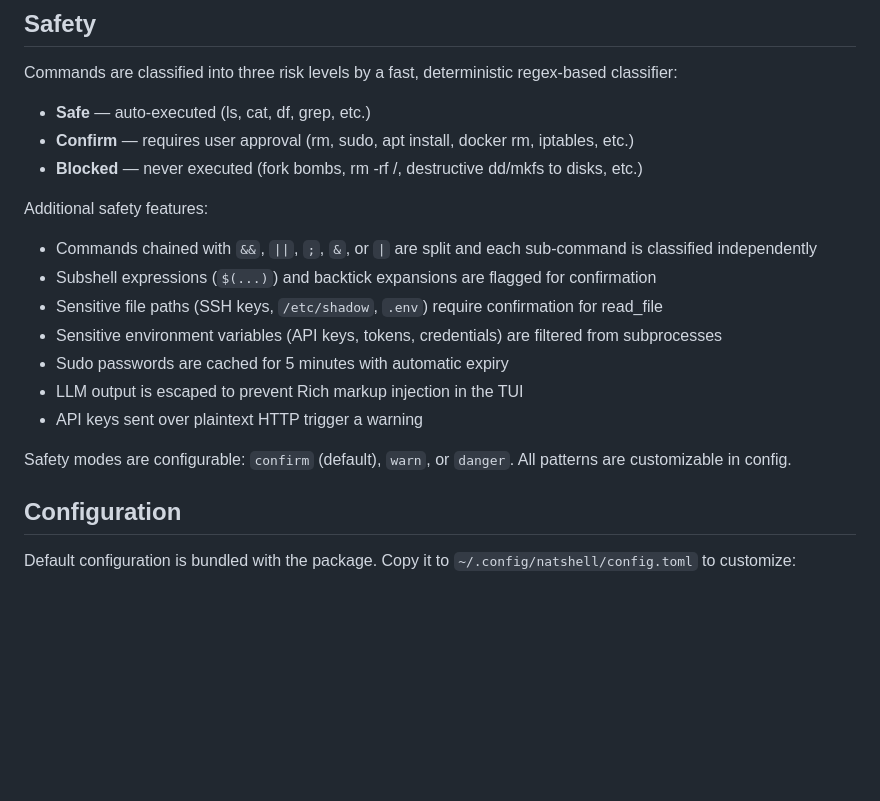
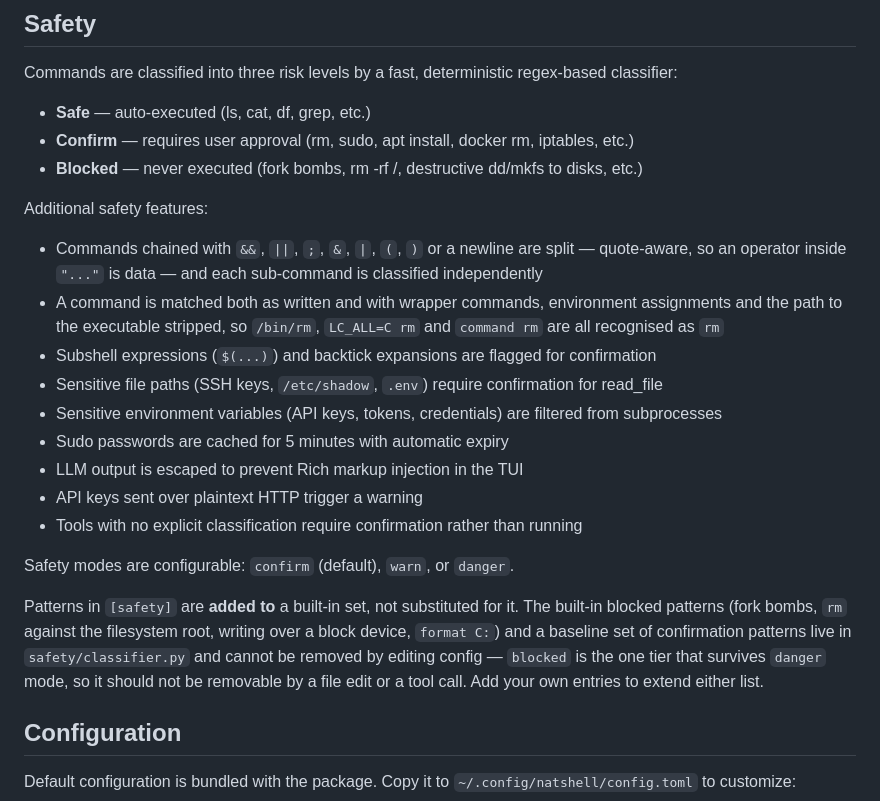
Before and after one commit to Barent/natshell, a Markdown page: README.md, the part around the change. GitHub-like rendering; blank space fills up the shorter version.

```diff
--- a/README.md
+++ b/README.md
@@ -170,15 +170,19 @@ Commands are classified into three risk levels by a fast, deterministic regex-ba
 - **Blocked** — never executed (fork bombs, rm -rf /, destructive dd/mkfs to disks, etc.)
 
 Additional safety features:
-- Commands chained with `&&`, `||`, `;`, `&`, or `|` are split and each sub-command is classified independently
+- Commands chained with `&&`, `||`, `;`, `&`, `|`, `(`, `)` or a newline are split — quote-aware, so an operator inside `"..."` is data — and each sub-command is classified independently
+- A command is matched both as written and with wrapper commands, environment assignments and the path to the executable stripped, so `/bin/rm`, `LC_ALL=C rm` and `command rm` are all recognised as `rm`
 - Subshell expressions (`$(...)`) and backtick expansions are flagged for confirmation
 - Sensitive file paths (SSH keys, `/etc/shadow`, `.env`) require confirmation for read_file
 - Sensitive environment variables (API keys, tokens, credentials) are filtered from subprocesses
 - Sudo passwords are cached for 5 minutes with automatic expiry
 - LLM output is escaped to prevent Rich markup injection in the TUI
 - API keys sent over plaintext HTTP trigger a warning
+- Tools with no explicit classification require confirmation rather than running
 
-Safety modes are configurable: `confirm` (default), `warn`, or `danger`. All patterns are customizable in config.
+Safety modes are configurable: `confirm` (default), `warn`, or `danger`.
+
+Patterns in `[safety]` are **added to** a built-in set, not substituted for it. The built-in blocked patterns (fork bombs, `rm` against the filesystem root, writing over a block device, `format C:`) and a baseline set of confirmation patterns live in `safety/classifier.py` and cannot be removed by editing config — `blocked` is the one tier that survives `danger` mode, so it should not be removable by a file edit or a tool call. Add your own entries to extend either list.
 
 ## Configuration
 
```
Also changed, not shown: CLAUDE.md (+3 -3 lines).
